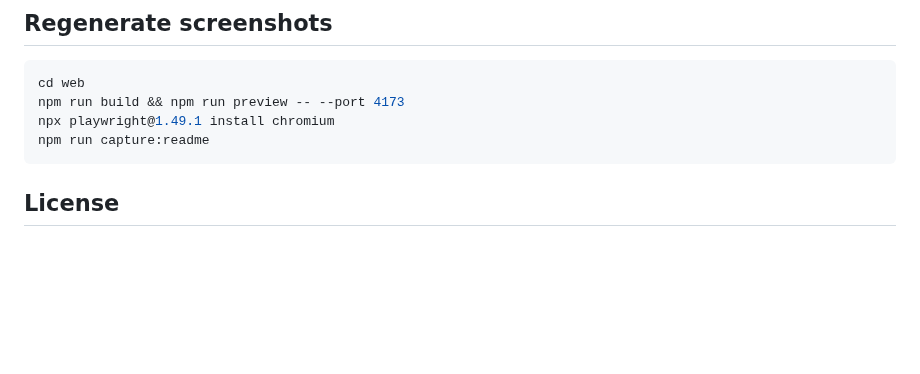
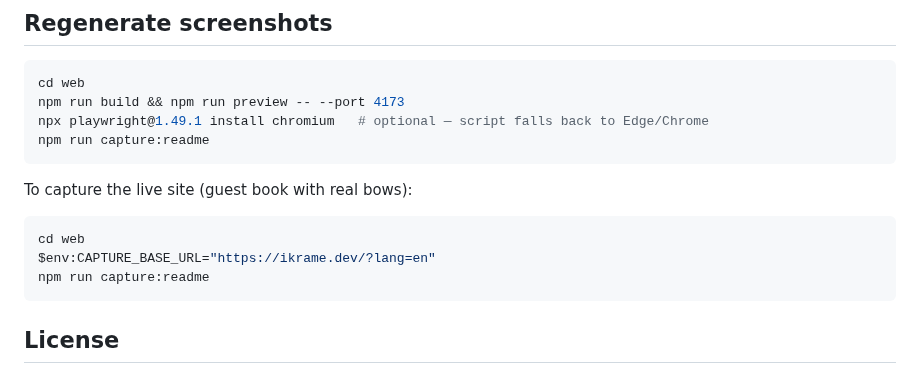
Before and after one commit to ikrame-ih/dev-portfolio, a Markdown page: README.md, the part around one of its changes. GitHub-like rendering; blank space fills up the shorter version.

Commit message:
Refresh README screenshots from the live site.

````diff
--- a/README.md
+++ b/README.md
@@ -104,7 +104,15 @@ Internal build notes live in [`docs/`](docs/) — design system, component map,
 ```bash
 cd web
 npm run build && npm run preview -- --port 4173
-npx playwright@1.49.1 install chromium
+npx playwright@1.49.1 install chromium   # optional — script falls back to Edge/Chrome
+npm run capture:readme
+```
+
+To capture the live site (guest book with real bows):
+
+```bash
+cd web
+$env:CAPTURE_BASE_URL="https://ikrame.dev/?lang=en"
 npm run capture:readme
 ```
 
````
Also changed, not shown: other parts of README.md (+1 -1 lines), web/screenshots/cv-projects.png, web/screenshots/guestbook-contact.png, web/screenshots/interests-vault.png, 2 other files.
